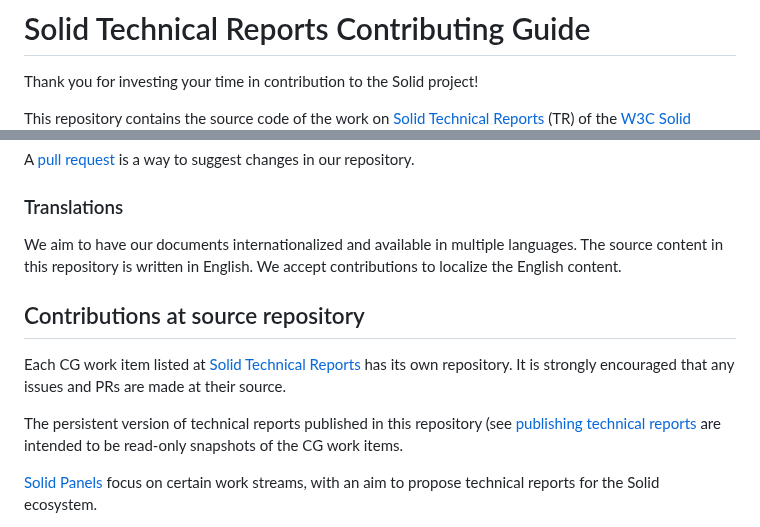
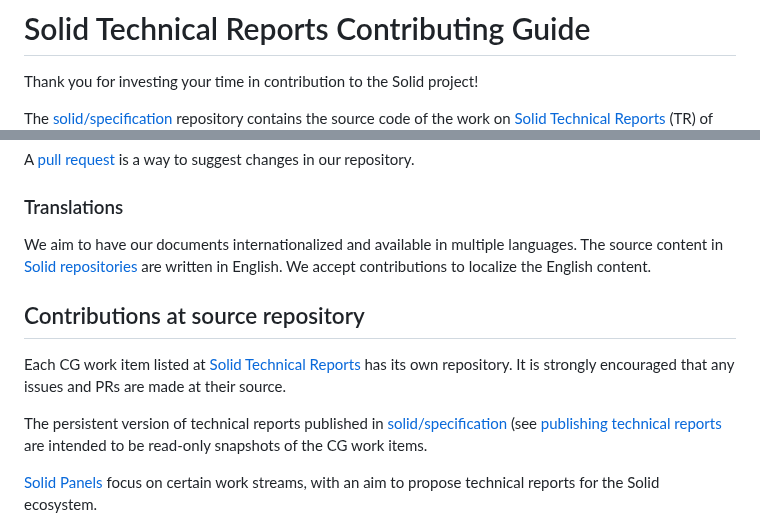
Before and after one commit to w3c-cg/solid, a Markdown page: CONTRIBUTING.md, 2 parts joined by grey strips. Drawn GitHub-style.

Commit message:
Update 'this' repository references

```diff
--- a/CONTRIBUTING.md
+++ b/CONTRIBUTING.md
@@ -2,5 +2,6 @@
 
 Thank you for investing your time in contribution to the Solid project!
 
-This repository contains the source code of the work on [Solid Technical
+The [solid/specification](https://github.com/solid/specification) repository
+contains the source code of the work on [Solid Technical
 Reports](https://solidproject.org/TR/) (TR) of the [W3C Solid Community
@@ -76,8 +77,9 @@ is a way to suggest changes in our repository.
 ### Translations
 
 We aim to have our documents internationalized and available in multiple
-languages. The source content in this repository is written in English. We
-accept contributions to localize the English content.
+languages. The source content in [Solid
+repositories](https://github.com/solid) are written in English. We accept
+contributions to localize the English content.
 
 
 ## Contributions at source repository
@@ -86,9 +88,10 @@ Each CG work item listed at [Solid Technical
 Reports](https://solidproject.org/TR/) has its own repository. It is strongly
 encouraged that any issues and PRs are made at their source.
 
-The persistent version of technical reports published in this repository (see
-[publishing technical reports](#publishing-technical-reports) are intended to
-be read-only snapshots of the CG work items.
+The persistent version of technical reports published in
+[solid/specification](https://github.com/solid/specification) (see [publishing
+technical reports](#publishing-technical-reports) are intended to be read-only
+snapshots of the CG work items.
 
 [Solid
 Panels](https://github.com/solid/specification/blob/main/README.md#solid-panels)
```
Also changed, not shown: other parts of CONTRIBUTING.md (+2 -2 lines).
